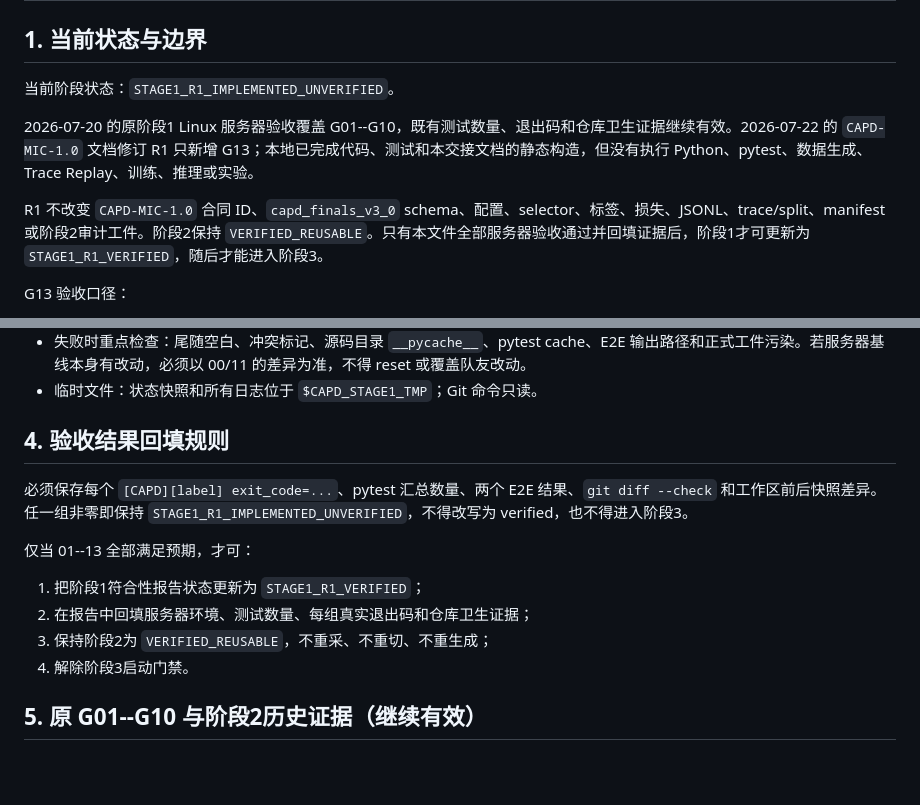
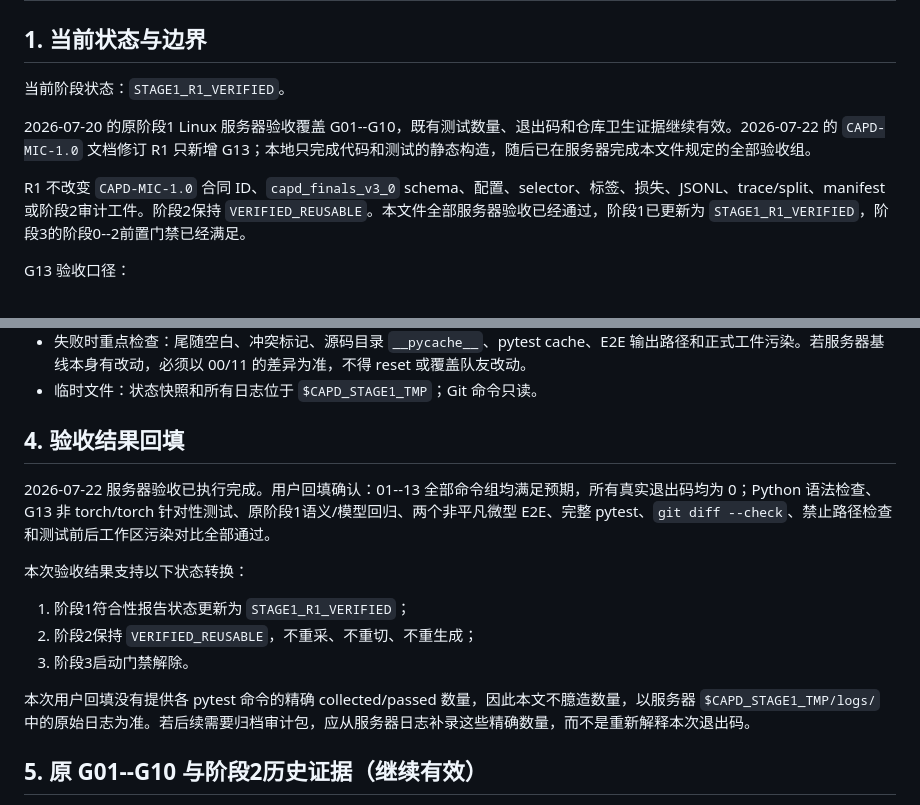
Before and after one commit to lick-code/Q-former-for-OS, a Markdown page: docs/CAPD_STAGE1_SERVER_VALIDATION_CN.md, 2 parts joined by grey strips. Rendered like a GitHub page; blank space fills up the shorter version.

```diff
--- a/docs/CAPD_STAGE1_SERVER_VALIDATION_CN.md
+++ b/docs/CAPD_STAGE1_SERVER_VALIDATION_CN.md
@@ -2,11 +2,11 @@
 
 ## 1. 当前状态与边界
 
-当前阶段状态：`STAGE1_R1_IMPLEMENTED_UNVERIFIED`。
+当前阶段状态：`STAGE1_R1_VERIFIED`。
 
-2026-07-20 的原阶段1 Linux 服务器验收覆盖 G01--G10，既有测试数量、退出码和仓库卫生证据继续有效。2026-07-22 的 `CAPD-MIC-1.0` 文档修订 R1 只新增 G13；本地已完成代码、测试和本交接文档的静态构造，但没有执行 Python、pytest、数据生成、Trace Replay、训练、推理或实验。
+2026-07-20 的原阶段1 Linux 服务器验收覆盖 G01--G10，既有测试数量、退出码和仓库卫生证据继续有效。2026-07-22 的 `CAPD-MIC-1.0` 文档修订 R1 只新增 G13；本地只完成代码和测试的静态构造，随后已在服务器完成本文件规定的全部验收组。
 
-R1 不改变 `CAPD-MIC-1.0` 合同 ID、`capd_finals_v3_0` schema、配置、selector、标签、损失、JSONL、trace/split、manifest 或阶段2审计工件。阶段2保持 `VERIFIED_REUSABLE`。只有本文件全部服务器验收通过并回填证据后，阶段1才可更新为 `STAGE1_R1_VERIFIED`，随后才能进入阶段3。
+R1 不改变 `CAPD-MIC-1.0` 合同 ID、`capd_finals_v3_0` schema、配置、selector、标签、损失、JSONL、trace/split、manifest 或阶段2审计工件。阶段2保持 `VERIFIED_REUSABLE`。本文件全部服务器验收已经通过，阶段1已更新为 `STAGE1_R1_VERIFIED`，阶段3的阶段0--2前置门禁已经满足。
 
 G13 验收口径：
 
@@ -261,16 +261,17 @@ capd_run 13_review_target_diff git diff -- \
 - 失败时重点检查：尾随空白、冲突标记、源码目录 `__pycache__`、pytest cache、E2E 输出路径和正式工件污染。若服务器基线本身有改动，必须以 00/11 的差异为准，不得 reset 或覆盖队友改动。
 - 临时文件：状态快照和所有日志位于 `$CAPD_STAGE1_TMP`；Git 命令只读。
 
-## 4. 验收结果回填规则
+## 4. 验收结果回填
 
-必须保存每个 `[CAPD][label] exit_code=...`、pytest 汇总数量、两个 E2E 结果、`git diff --check` 和工作区前后快照差异。任一组非零即保持 `STAGE1_R1_IMPLEMENTED_UNVERIFIED`，不得改写为 verified，也不得进入阶段3。
+2026-07-22 服务器验收已执行完成。用户回填确认：01--13 全部命令组均满足预期，所有真实退出码均为 0；Python 语法检查、G13 非 torch/torch 针对性测试、原阶段1语义/模型回归、两个非平凡微型 E2E、完整 pytest、`git diff --check`、禁止路径检查和测试前后工作区污染对比全部通过。
 
-仅当 01--13 全部满足预期，才可：
+本次验收结果支持以下状态转换：
 
-1. 把阶段1符合性报告状态更新为 `STAGE1_R1_VERIFIED`；
-2. 在报告中回填服务器环境、测试数量、每组真实退出码和仓库卫生证据；
-3. 保持阶段2为 `VERIFIED_REUSABLE`，不重采、不重切、不重生成；
-4. 解除阶段3启动门禁。
+1. 阶段1符合性报告状态更新为 `STAGE1_R1_VERIFIED`；
+2. 阶段2保持 `VERIFIED_REUSABLE`，不重采、不重切、不重生成；
+3. 阶段3启动门禁解除。
+
+本次用户回填没有提供各 pytest 命令的精确 collected/passed 数量，因此本文不臆造数量，以服务器 `$CAPD_STAGE1_TMP/logs/` 中的原始日志为准。若后续需要归档审计包，应从服务器日志补录这些精确数量，而不是重新解释本次退出码。
 
 ## 5. 原 G01--G10 与阶段2历史证据（继续有效）
 
```
Also changed, not shown: docs/CAPD_STAGE1_CONFORMANCE_REPORT_CN.md (+15 -11 lines).
